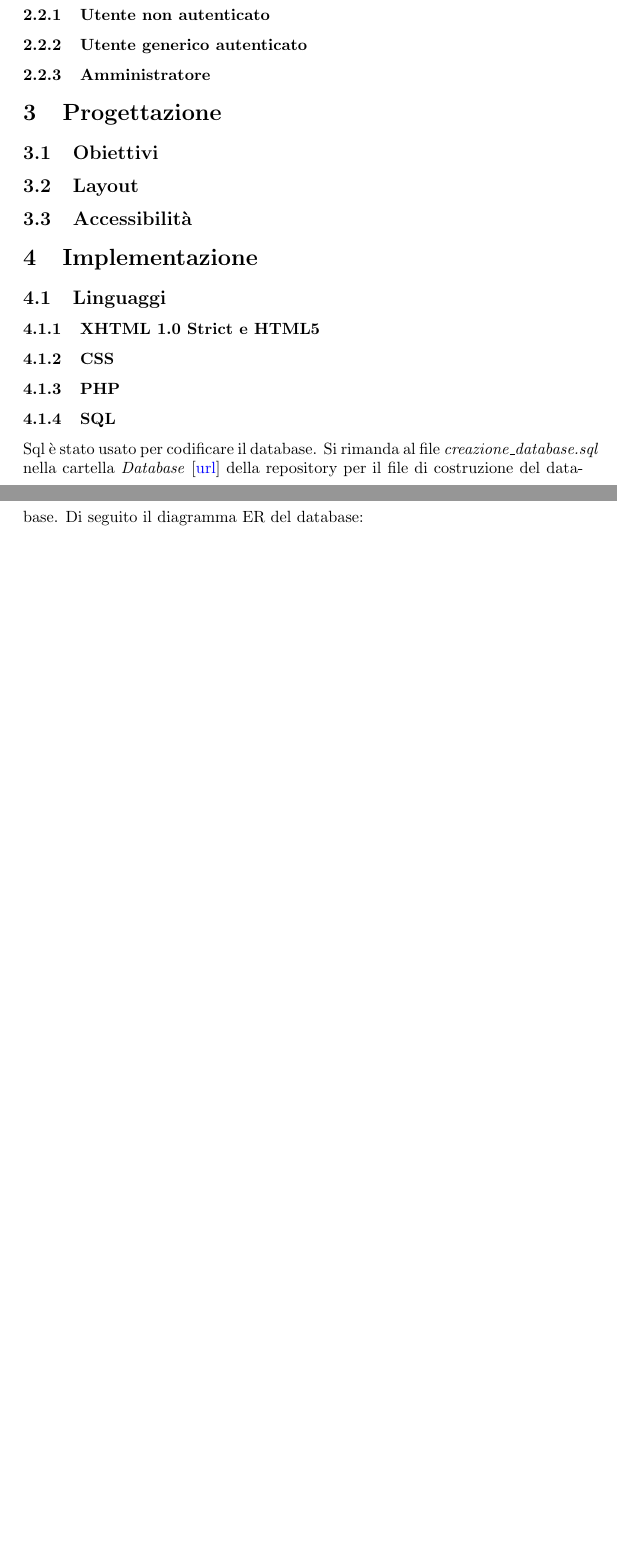
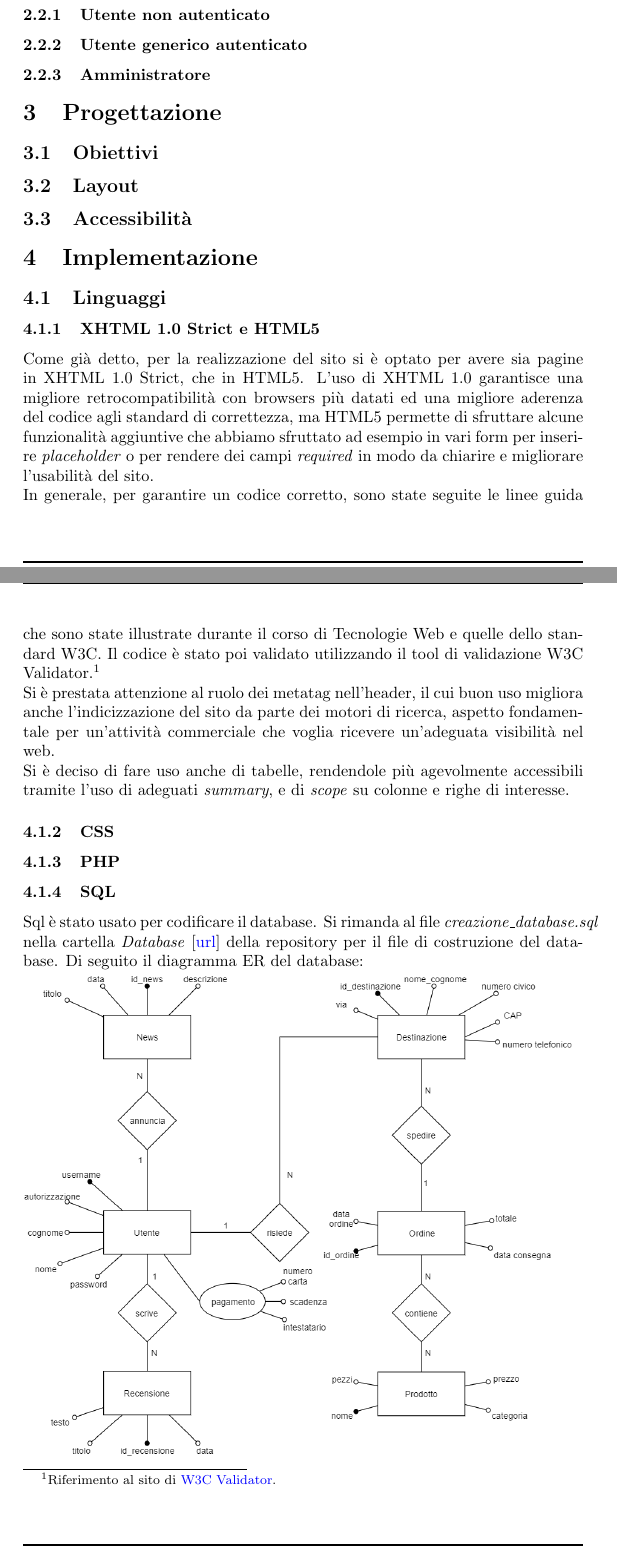
Before and after one commit to Mirco469/ProgettoSushi, a LaTeX document (Relazione/RelazioneTecWeb.tex): two parts of pages 3 and 4 of 5, joined at a grey line, cut so that both start at the same text, the shorter picture padded with empty space. Compiled offline with pdfLaTeX.

Commit message:
Aggiunta Sezione 4.1.1
Sezione 4.1.1 XHTML 1.0 Strict e HTML5

```diff
--- a/Relazione/RelazioneTecWeb.tex
+++ b/Relazione/RelazioneTecWeb.tex
@@ -76,6 +76,11 @@
 	\section{Implementazione}
 		\subsection{Linguaggi}
 			\subsubsection{XHTML 1.0 Strict e HTML5}
+			Come già detto, per la realizzazione del sito si è optato per avere sia pagine in XHTML 1.0 Strict, che in HTML5. L'uso di XHTML 1.0 garantisce una migliore retrocompatibilità con browsers più datati ed una migliore aderenza del codice agli standard di correttezza, ma HTML5 permette di sfruttare alcune funzionalità aggiuntive che abbiamo sfruttato ad esempio in vari form per inserire \textit{placeholder} o per rendere dei campi \textit{required} in modo da chiarire e migliorare l'usabilità del sito.
+			\newline In generale, per garantire un codice corretto, sono state seguite le linee guida che sono state illustrate durante il corso di Tecnologie Web e quelle dello standard W3C. Il codice è stato poi validato utilizzando il tool di validazione W3C Validator.%
+			\footnote{Riferimento al sito di  \href{https://validator.w3.org/}{W3C Validator}.}
+			\newline Si è prestata attenzione al ruolo dei metatag nell'header, il cui buon uso migliora anche l'indicizzazione del sito da parte dei motori di ricerca, aspetto fondamentale per un'attività commerciale che voglia ricevere un'adeguata visibilità nel web.
+			\newline Si è deciso di fare uso anche di tabelle, rendendole più agevolmente accessibili tramite l'uso di adeguati \textit{summary}, e di \textit{scope} su colonne e righe di interesse.
 			\subsubsection{CSS}
 			\subsubsection{PHP}
 			\subsubsection{SQL}
```
